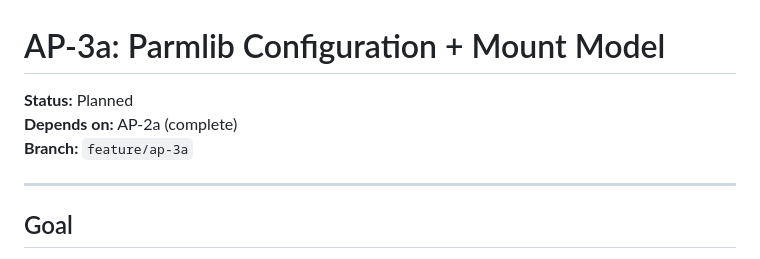
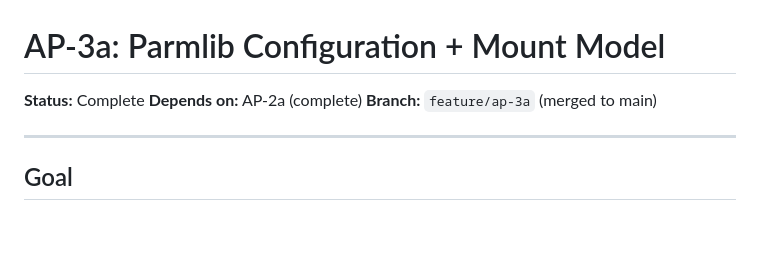
Before and after one commit to mvslovers/ufsd, a Markdown page: doc/completed/AP-3a.md, the part around the change. Rendered like a GitHub page; blank space fills up the shorter version.

Commit message:
docs: mark AP-3a complete, move to completed
All deliverables implemented: parmlib parser, DYNALLOC mount model,
root auto-create, access control, MODIFY MOUNT DSN= syntax, STATS
with mount info. Legacy DD-card path removed, superblock validation
and SYNAD error handling added as hardening.

```diff
--- a/doc/AP-3a.md
+++ b/doc/completed/AP-3a.md
@@ -1,8 +1,8 @@
 # AP-3a: Parmlib Configuration + Mount Model
 
-**Status:** Planned
+**Status:** Complete
 **Depends on:** AP-2a (complete)
-**Branch:** `feature/ap-3a`
+**Branch:** `feature/ap-3a` (merged to main)
 
 ---
 
```
